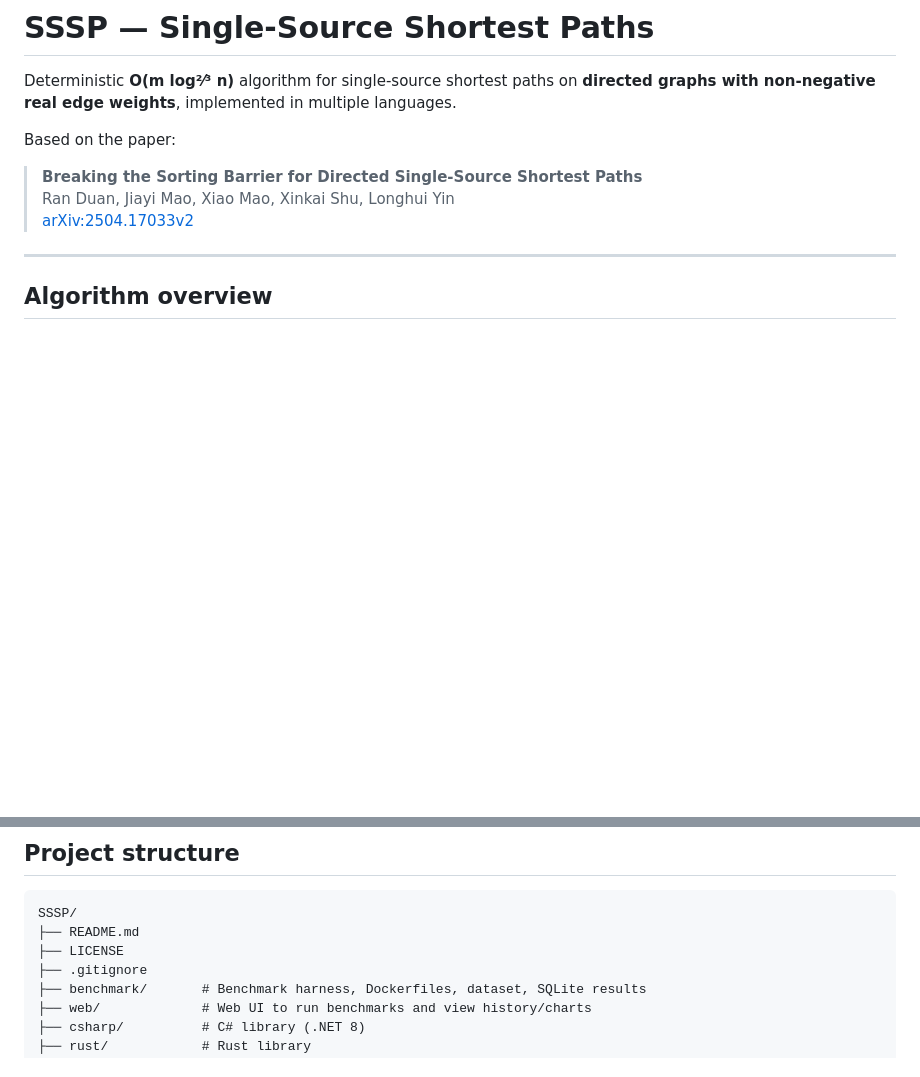
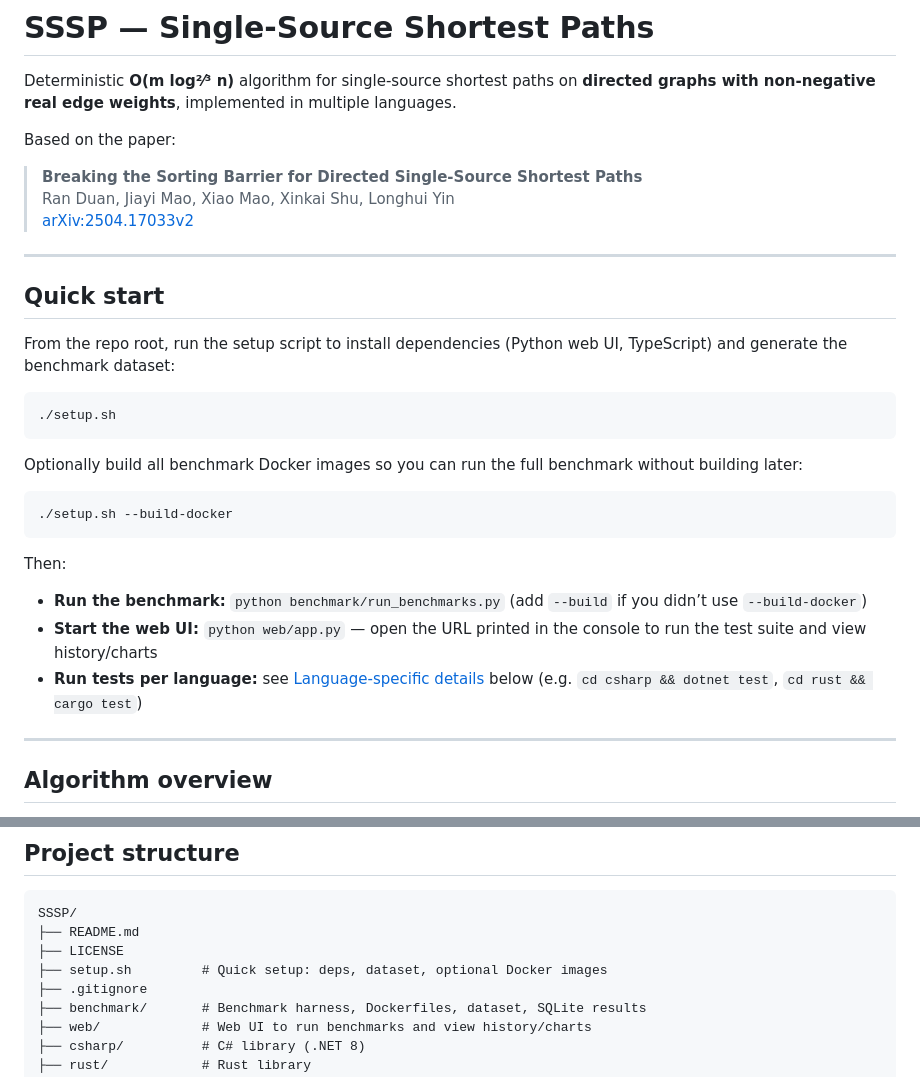
Before and after one commit to mjkozicki/SSSP, a Markdown page: README.md, 2 parts joined by grey strips. Drawn GitHub-style; blank space fills up the shorter version.

Commit message:
quick start

````diff
--- a/README.md
+++ b/README.md
@@ -7,6 +7,28 @@ Based on the paper:
 > **Breaking the Sorting Barrier for Directed Single-Source Shortest Paths**
 > Ran Duan, Jiayi Mao, Xiao Mao, Xinkai Shu, Longhui Yin
 > [arXiv:2504.17033v2](https://arxiv.org/html/2504.17033v2)
+
+---
+
+## Quick start
+
+From the repo root, run the setup script to install dependencies (Python web UI, TypeScript) and generate the benchmark dataset:
+
+```bash
+./setup.sh
+```
+
+Optionally build all benchmark Docker images so you can run the full benchmark without building later:
+
+```bash
+./setup.sh --build-docker
+```
+
+Then:
+
+- **Run the benchmark:** `python benchmark/run_benchmarks.py` (add `--build` if you didn’t use `--build-docker`)
+- **Start the web UI:** `python web/app.py` — open the URL printed in the console to run the test suite and view history/charts
+- **Run tests per language:** see [Language-specific details](#language-specific-details) below (e.g. `cd csharp && dotnet test`, `cd rust && cargo test`)
 
 ---
 
@@ -32,6 +54,7 @@ Based on the paper:
 SSSP/
 ├── README.md
 ├── LICENSE
+├── setup.sh         # Quick setup: deps, dataset, optional Docker images
 ├── .gitignore
 ├── benchmark/       # Benchmark harness, Dockerfiles, dataset, SQLite results
 ├── web/             # Web UI to run benchmarks and view history/charts
````
